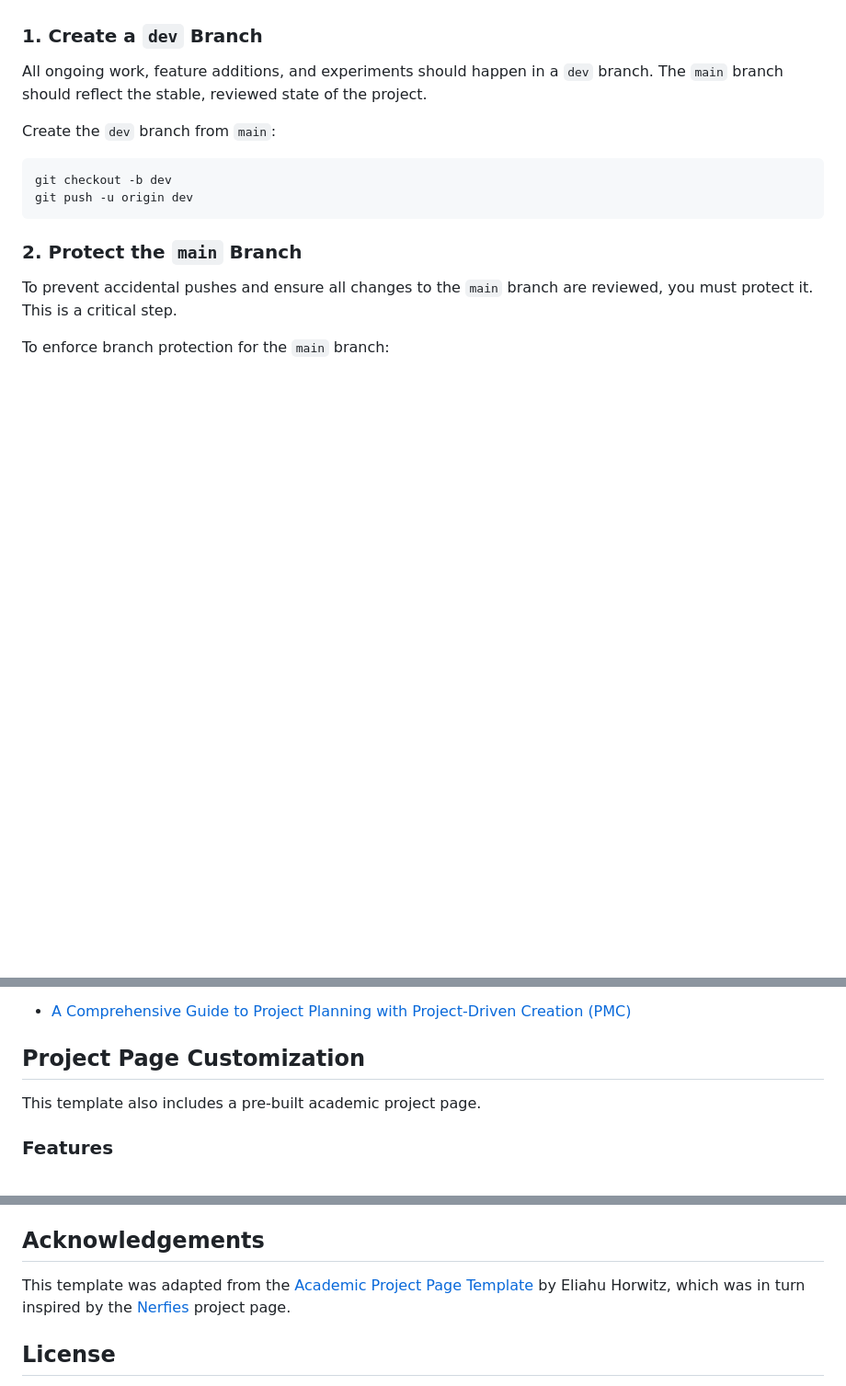
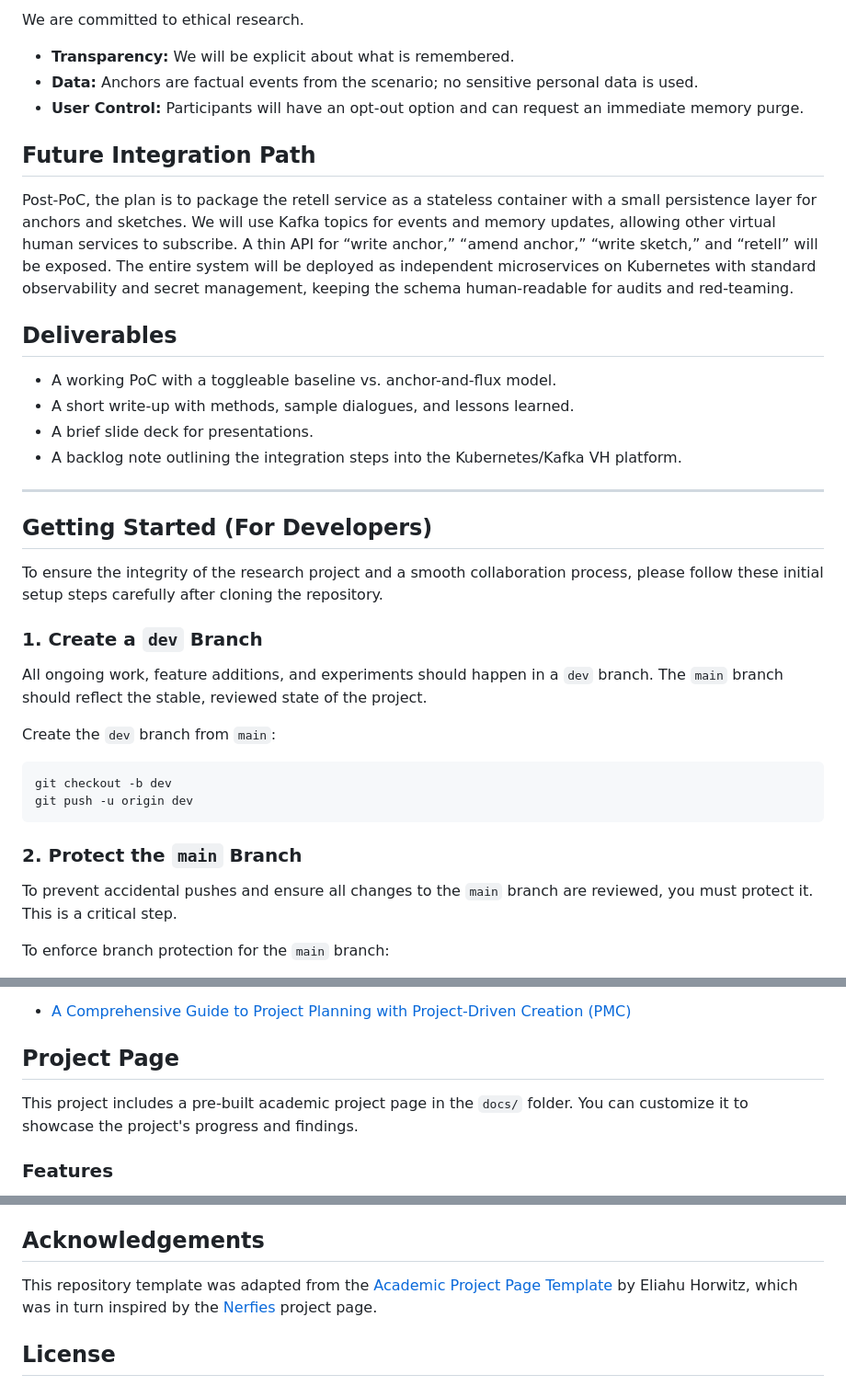
Before and after one commit to fontysjeffrey/convai-narrative-memory-poc, a Markdown page: README.md, 3 parts joined by grey strips. Shown at 92% size. GitHub-like rendering; blank space fills up the shorter version.

```diff
--- a/README.md
+++ b/README.md
@@ -8,3 +51,25 @@ To ensure the integrity of the research project and a smooth collaboration proce
+We are committed to ethical research.
+
+- **Transparency:** We will be explicit about what is remembered.
+- **Data:** Anchors are factual events from the scenario; no sensitive personal data is used.
+- **User Control:** Participants will have an opt-out option and can request an immediate memory purge.
+
+## Future Integration Path
+
+Post-PoC, the plan is to package the retell service as a stateless container with a small persistence layer for anchors and sketches. We will use Kafka topics for events and memory updates, allowing other virtual human services to subscribe. A thin API for “write anchor,” “amend anchor,” “write sketch,” and “retell” will be exposed. The entire system will be deployed as independent microservices on Kubernetes with standard observability and secret management, keeping the schema human-readable for audits and red-teaming.
+
+## Deliverables
+
+- A working PoC with a toggleable baseline vs. anchor-and-flux model.
+- A short write-up with methods, sample dialogues, and lessons learned.
+- A brief slide deck for presentations.
+- A backlog note outlining the integration steps into the Kubernetes/Kafka VH platform.
+
+---
+
+## Getting Started (For Developers)
+
+To ensure the integrity of the research project and a smooth collaboration process, please follow these initial setup steps carefully after cloning the repository.
 
 ### 1. Create a `dev` Branch
 
@@ -59,9 +124,9 @@ This project adheres to the **Project-Driven Creation (PMC)** methodology, a fra
 
 - [A Comprehensive Guide to Project Planning with Project-Driven Creation (PMC)](docs/project-driven-creation-PMC.md)
 
-## Project Page Customization
+## Project Page
 
-This template also includes a pre-built academic project page.
+This project includes a pre-built academic project page in the `docs/` folder. You can customize it to showcase the project's progress and findings.
 
 ### Features
 
@@ -85,7 +150,7 @@ To ensure your project page is complete, make sure you update the following in `
 
 ## Acknowledgements
 
-This template was adapted from the [Academic Project Page Template](https://github.com/eliahuhorwitz/Academic-project-page-template) by Eliahu Horwitz, which was in turn inspired by the [Nerfies](https://nerfies.github.io/) project page.
+This repository template was adapted from the [Academic Project Page Template](https://github.com/eliahuhorwitz/Academic-project-page-template) by Eliahu Horwitz, which was in turn inspired by the [Nerfies](https://nerfies.github.io/) project page.
 
 ## License
 
```
Also changed, not shown: other parts of README.md (+48 -5 lines).
